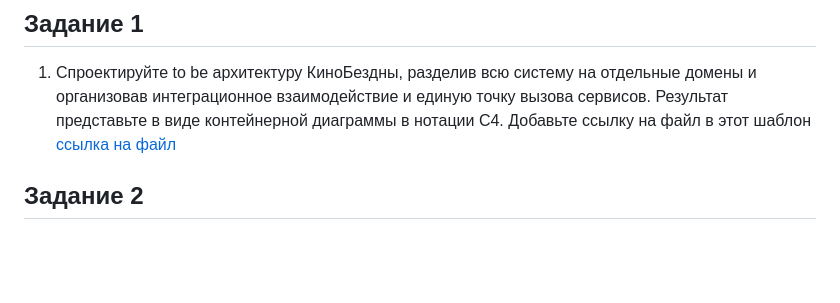
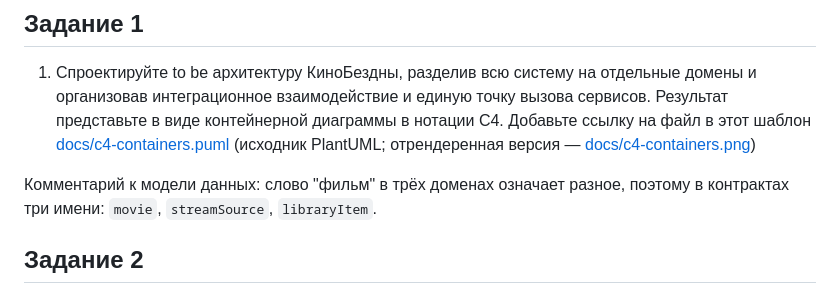
Before and after one commit to navartis/s2-architecture-pro-cinemaabyss, a Markdown page: Project_template.md, the part around the change. GitHub-like rendering; blank space fills up the shorter version.

Commit message:
Add C4 containers diagram

```diff
--- a/Project_template.md
+++ b/Project_template.md
@@ -5,7 +5,9 @@
 1. Спроектируйте to be архитектуру КиноБездны, разделив всю систему на отдельные домены и организовав интеграционное взаимодействие и единую точку вызова сервисов.
 Результат представьте в виде контейнерной диаграммы в нотации С4.
 Добавьте ссылку на файл в этот шаблон
-[ссылка на файл](ссылка)
+[docs/c4-containers.puml](docs/c4-containers.puml) (исходник PlantUML; отрендеренная версия — [docs/c4-containers.png](docs/c4-containers.png))
+
+Комментарий к модели данных: слово "фильм" в трёх доменах означает разное, поэтому в контрактах три имени: `movie`, `streamSource`, `libraryItem`.
 
 
 ## Задание 2
```
Also changed, not shown: docs/c4-containers.png (added), 1 other file.
